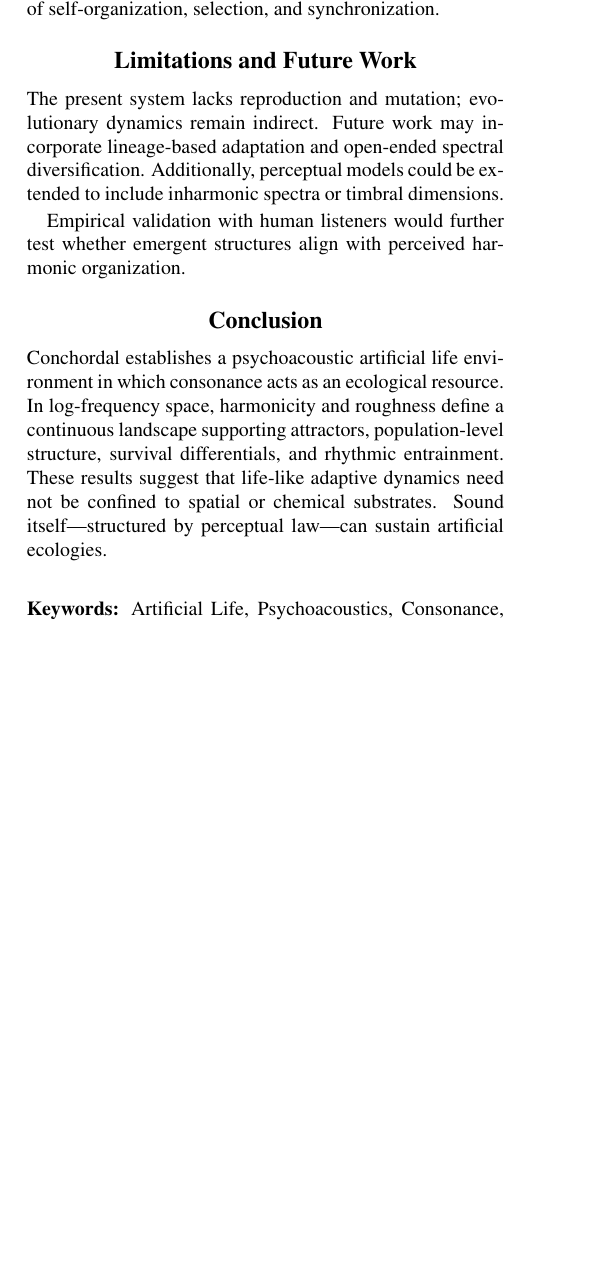
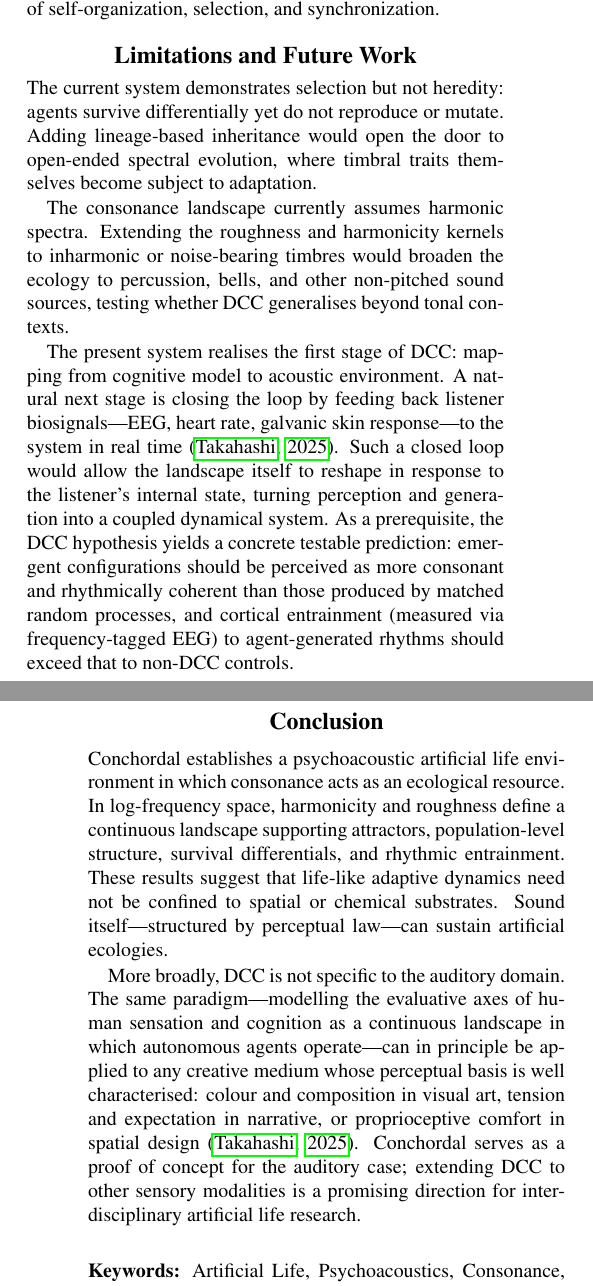
Before and after one commit to ktakahashi74/conc-paper-2026, a LaTeX paper (main.tex): part of one column of page 4 of 9 before the commit and two parts of the columns of pages 4 and 5 of 9 after it, the two joined at a grey line, cut so that both start at the same text, the shorter picture padded with empty space. Compiled offline with pdfLaTeX.

Commit message:
Rewrite Limitations section constructively, add DCC generality to Conclusion
Restructure Limitations and Future Work into forward-looking paragraphs:
heredity for open-ended evolution, inharmonic timbre extension, and
biosignal closed-loop as next DCC stage. Move DCC cross-domain
generality (visual art, narrative, spatial design) to Conclusion as
a capstone statement on the paradigm's broader reach.

Co-Authored-By: Claude Opus 4.6 <noreply@anthropic.com>

```diff
--- a/main.tex
+++ b/main.tex
@@ -297,13 +297,17 @@ Collectively, these findings position sound as a viable non-traditional medium f
 
 \section{Limitations and Future Work}
 
-The present system lacks reproduction and mutation; evolutionary dynamics remain indirect. Future work may incorporate lineage-based adaptation and open-ended spectral diversification. Additionally, perceptual models could be extended to include inharmonic spectra or timbral dimensions.
+The current system demonstrates selection but not heredity: agents survive differentially yet do not reproduce or mutate. Adding lineage-based inheritance would open the door to open-ended spectral evolution, where timbral traits themselves become subject to adaptation.
 
-Empirical validation with human listeners would further test whether emergent structures align with perceived harmonic organization.
+The consonance landscape currently assumes harmonic spectra. Extending the roughness and harmonicity kernels to inharmonic or noise-bearing timbres would broaden the ecology to percussion, bells, and other non-pitched sound sources, testing whether DCC generalises beyond tonal contexts.
+
+The present system realises the first stage of DCC: mapping from cognitive model to acoustic environment. A natural next stage is closing the loop by feeding back listener biosignals—EEG, heart rate, galvanic skin response—to the system in real time \citep{conchordal2025}. Such a closed loop would allow the landscape itself to reshape in response to the listener's internal state, turning perception and generation into a coupled dynamical system. As a prerequisite, the DCC hypothesis yields a concrete testable prediction: emergent configurations should be perceived as more consonant and rhythmically coherent than those produced by matched random processes, and cortical entrainment (measured via frequency-tagged EEG) to agent-generated rhythms should exceed that to non-DCC controls.
 
 \section{Conclusion}
 
 Conchordal establishes a psychoacoustic artificial life environment in which consonance acts as an ecological resource. In log-frequency space, harmonicity and roughness define a continuous landscape supporting attractors, population-level structure, survival differentials, and rhythmic entrainment. These results suggest that life-like adaptive dynamics need not be confined to spatial or chemical substrates. Sound itself—structured by perceptual law—can sustain artificial ecologies.
+
+More broadly, DCC is not specific to the auditory domain. The same paradigm—modelling the evaluative axes of human sensation and cognition as a continuous landscape in which autonomous agents operate—can in principle be applied to any creative medium whose perceptual basis is well characterised: colour and composition in visual art, tension and expectation in narrative, or proprioceptive comfort in spatial design \citep{conchordal2025}. Conchordal serves as a proof of concept for the auditory case; extending DCC to other sensory modalities is a promising direction for interdisciplinary artificial life research.
 
 \bigskip
 
```
